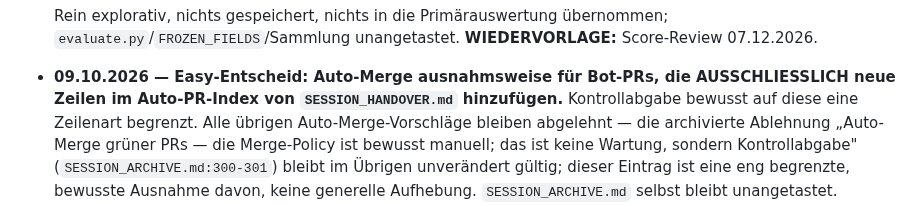
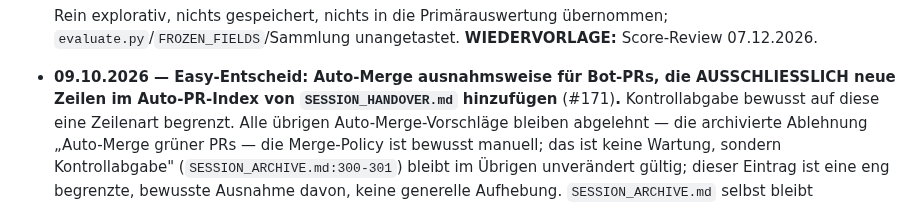
Before and after one commit to easywebb911/Elliott-Report, a Markdown page: SESSION_HANDOVER.md, the part around the change. GitHub-like rendering.

Commit message:
docs(handover): PR-Nummer #171 nachtragen
Co-Authored-By: Claude Sonnet 5 <noreply@anthropic.com>
Claude-Session: https://claude.ai/code/session_01PTLtSRNjMa2jmjyFLLYgBJ

```diff
--- a/SESSION_HANDOVER.md
+++ b/SESSION_HANDOVER.md
@@ -919,7 +919,7 @@ bewusst **weg** (Rauschen); erst wieder aufgreifen, wenn Easy es ausdrücklich w
   **WIEDERVORLAGE:** Score-Review 07.12.2026.
 - **09.10.2026 — Easy-Entscheid: Auto-Merge ausnahmsweise für Bot-PRs,
   die AUSSCHLIESSLICH neue Zeilen im Auto-PR-Index von
-  `SESSION_HANDOVER.md` hinzufügen.** Kontrollabgabe bewusst auf diese
+  `SESSION_HANDOVER.md` hinzufügen** (#171)**.** Kontrollabgabe bewusst auf diese
   eine Zeilenart begrenzt. Alle übrigen Auto-Merge-Vorschläge bleiben
   abgelehnt — die archivierte Ablehnung „Auto-Merge grüner PRs — die
   Merge-Policy ist bewusst manuell; das ist keine Wartung, sondern
```
